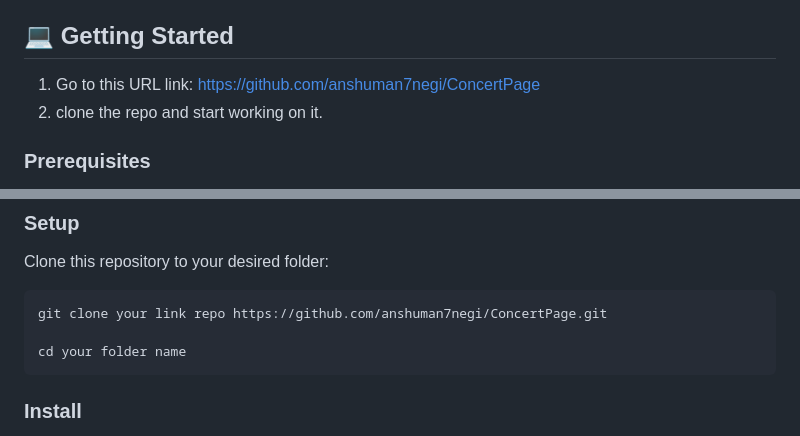
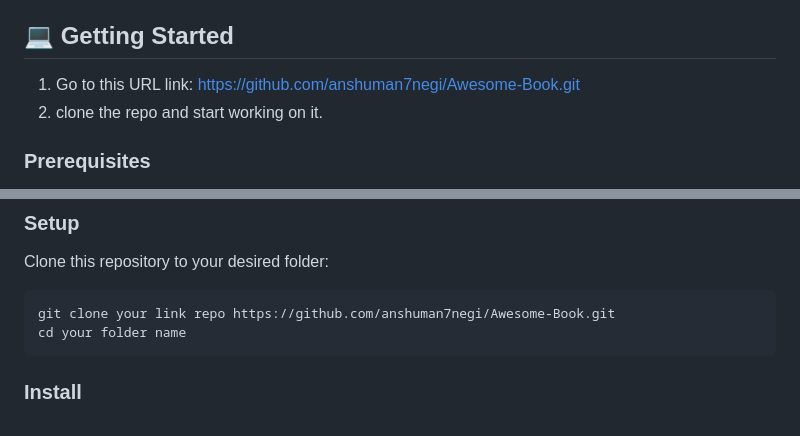
Before and after one commit to anshuman7negi/Awesome-Book, a Markdown page: README.md, 2 parts joined by grey strips. Rendered like a GitHub page.

````diff
--- a/README.md
+++ b/README.md
@@ -62,7 +62,7 @@ A Awesome Book  is a live book store where anyone can add and remove the books.
 
 ## 💻 Getting Started <a name="getting-started"></a>
 
-1. Go to this URL link: https://github.com/anshuman7negi/ConcertPage
+1. Go to this URL link: https://github.com/anshuman7negi/Awesome-Book.git
 2. clone the repo and start working on it.
 
 ### Prerequisites
@@ -78,8 +78,7 @@ In order to run this project you need:
 Clone this repository to your desired folder:
 
 ```
-git clone your link repo https://github.com/anshuman7negi/ConcertPage.git
-
+git clone your link repo https://github.com/anshuman7negi/Awesome-Book.git
 cd your folder name
 ```
 
````
